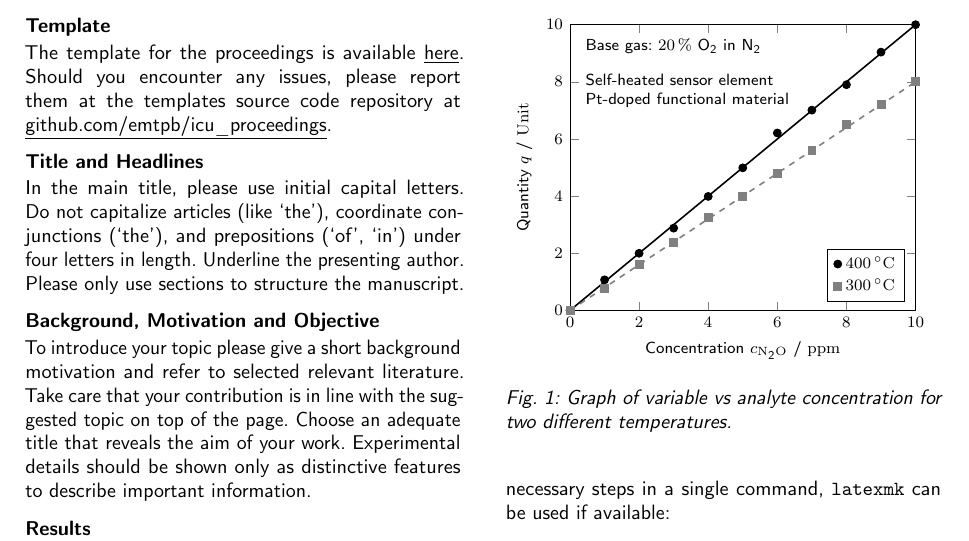
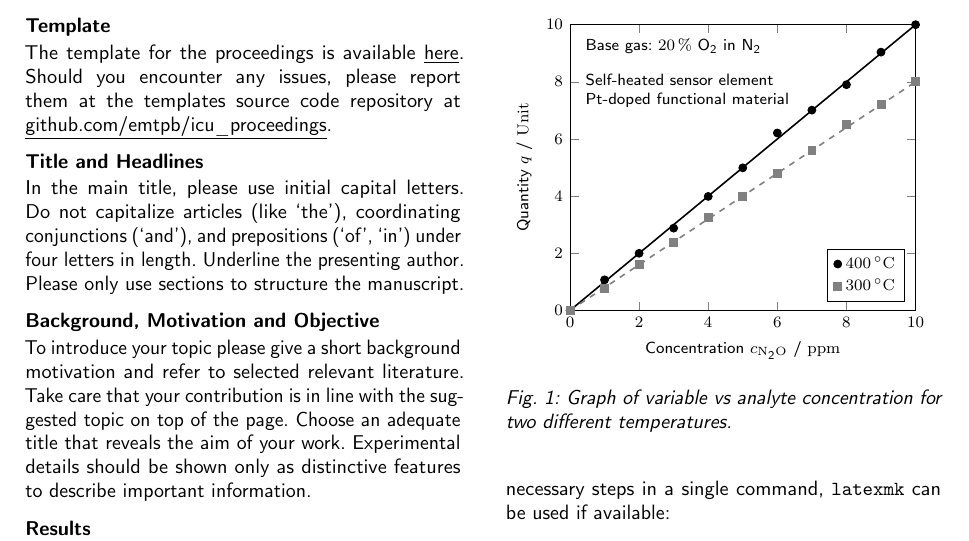
Before and after one commit to emtpb/icu_proceedings, a LaTeX document (main.tex): part of page 1 of 2, cut so that both start at the same text. Compiled offline with pdfLaTeX.

Commit message:
Mention correct coordinating conjunction
Thanks @landau-lga.

```diff
--- a/main.tex
+++ b/main.tex
@@ -39,7 +39,7 @@ Should you encounter any issues, please report them at the templates source code
 
 \section{Title and Headlines}
 In the main title, please use initial capital letters.
-Do not capitalize articles (like `the'), coordinate conjunctions (`the'), and prepositions (`of', `in') under four letters in length.
+Do not capitalize articles (like `the'), coordinating conjunctions (`and'), and prepositions (`of', `in') under four letters in length.
 Underline the presenting author.
 Please only use sections to structure the manuscript.
 
```
